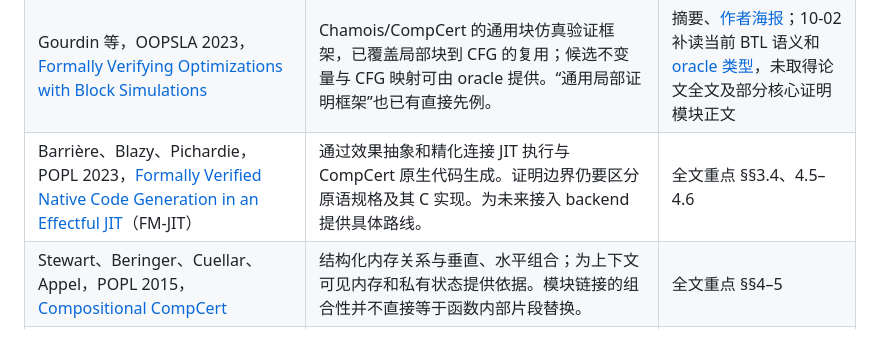
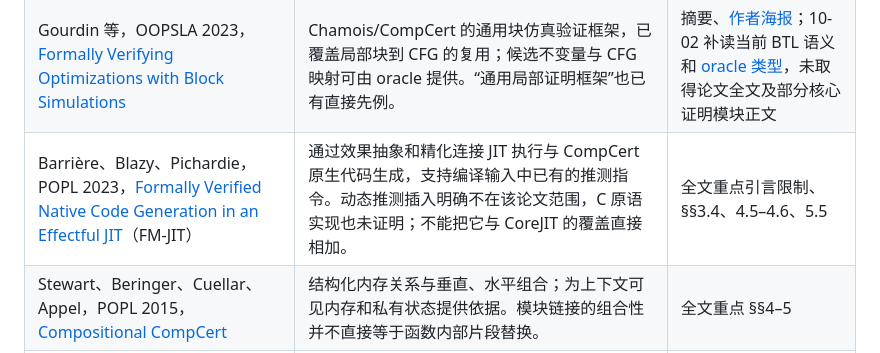
Before and after one commit to Hughshine/GuardCert, a Markdown page: docs/survey.md, the part around the change. GitHub-like rendering.

```diff
--- a/docs/survey.md
+++ b/docs/survey.md
@@ -28,7 +28,7 @@
 | Barrière 等，POPL 2021，[Formally Verified Speculation and Deoptimization in a JIT Compiler](https://www.o1o.ch/about/assets/courir.pdf)（CoreJIT） | Coq 中验证推测与去优化，连接局部优化、同步点和动态编译执行。该论文的原生代码执行仍在证明范围之外。 | 全文重点 §4；[代码](https://github.com/Aurele-Barriere/CoreJIT) |
 | Six 等，CPP 2022，[Formally Verified Superblock Scheduling](https://popl22.sigplan.org/details/CPP-2022-papers/13/Formally-Verified-Superblock-Scheduling) | CompCert 中跨分支调度、符号执行与活跃变量验证，提供实际完整编译链的经验。这里的 speculative scheduling 不能自动解释成运行时假设与去优化。 | 官方摘要、[作者代码文档](https://www-verimag.imag.fr/~boulme/CPP_2022/) |
 | Gourdin 等，OOPSLA 2023，[Formally Verifying Optimizations with Block Simulations](https://doi.org/10.1145/3622799) | Chamois/CompCert 的通用块仿真验证框架，已覆盖局部块到 CFG 的复用；候选不变量与 CFG 映射可由 oracle 提供。“通用局部证明框架”也已有直接先例。 | 摘要、[作者海报](https://www-verimag.imag.fr/~boulme/pub/poster_OOPSLA23.pdf)；10-02 补读当前 BTL 语义和 [oracle 类型](https://certicompil.gricad-pages.univ-grenoble-alpes.fr/Chamois-CompCert/html/ocaml/BTL_BlockOptimizer.html)，未取得论文全文及部分核心证明模块正文 |
-| Barrière、Blazy、Pichardie，POPL 2023，[Formally Verified Native Code Generation in an Effectful JIT](https://aurele-barriere.github.io/papers/fmjit.pdf)（FM-JIT） | 通过效果抽象和精化连接 JIT 执行与 CompCert 原生代码生成。证明边界仍要区分原语规格及其 C 实现。为未来接入 backend 提供具体路线。 | 全文重点 §§3.4、4.5–4.6 |
+| Barrière、Blazy、Pichardie，POPL 2023，[Formally Verified Native Code Generation in an Effectful JIT](https://aurele-barriere.github.io/papers/fmjit.pdf)（FM-JIT） | 通过效果抽象和精化连接 JIT 执行与 CompCert 原生代码生成，支持编译输入中已有的推测指令。动态推测插入明确不在该论文范围，C 原语实现也未证明；不能把它与 CoreJIT 的覆盖直接相加。 | 全文重点引言限制、§§3.4、4.5–4.6、5.5 |
 | Stewart、Beringer、Cuellar、Appel，POPL 2015，[Compositional CompCert](https://www.cs.princeton.edu/~appel/papers/compcomp.pdf) | 结构化内存关系与垂直、水平组合；为上下文可见内存和私有状态提供依据。模块链接的组合性并不直接等于函数内部片段替换。 | 全文重点 §§4–5 |
 | Menendez、Nagarakatte，PLDI 2017，[ALIVE-INFER](https://people.cs.rutgers.edu/~santosh.nagarakatte/papers/pldi2017-alive-infer.pdf) | 自动推断优化前提，并检查定义性与结果精化。主要是编译期优化规则前提，不能把所得条件直接当作已验证的运行时 guard。 | 全文重点 §§2–3 |
 | Lopes 等，PLDI 2021，[Alive2: Bounded Translation Validation for LLVM](https://users.cs.utah.edu/~regehr/alive2-pldi21.pdf) | 很适合发现候选规则和 guard 的反例；有界展开意味着不能替代一般循环的机械证明。 | 摘要与方法范围说明 |
```
Also changed, not shown: docs/research-position.md (+19 -1 lines).
